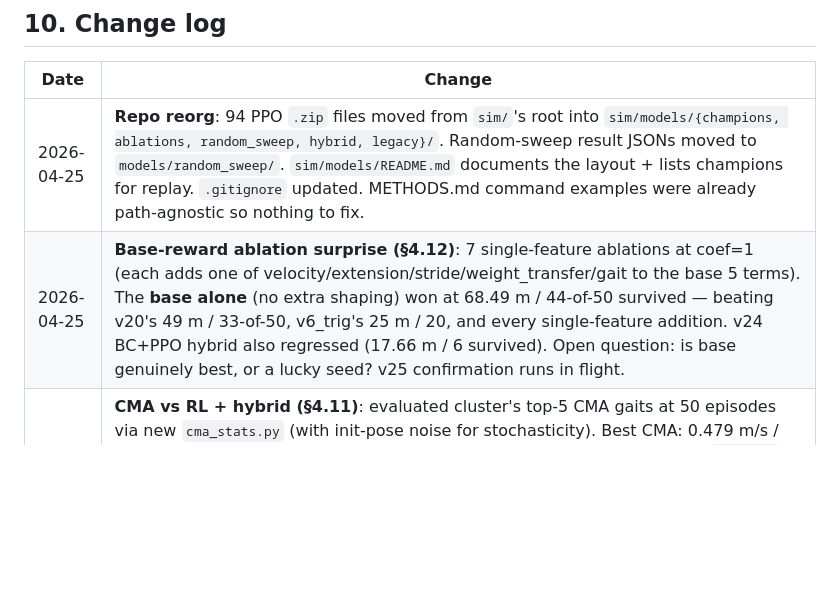
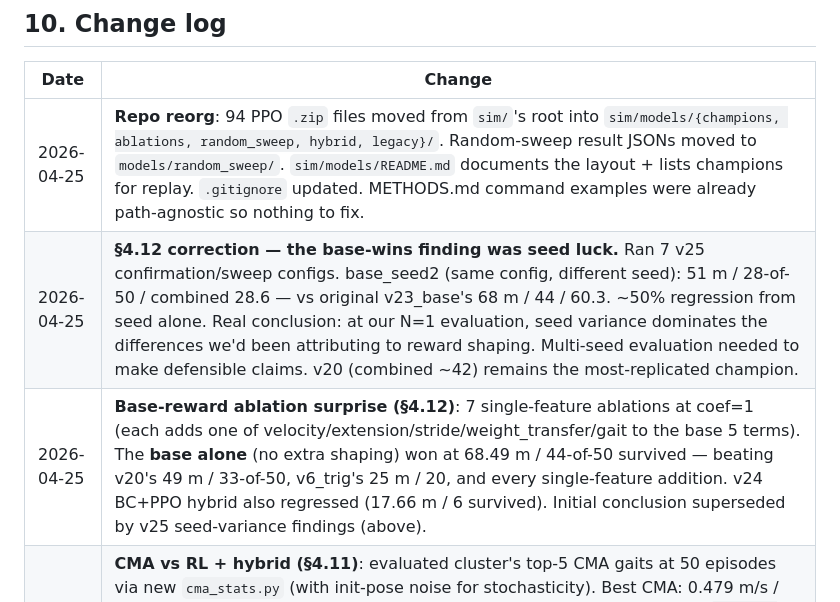
Before and after one commit to dp0920/LBS-1a, a Markdown page: sim/METHODS.md, the part around one of its changes. GitHub-like rendering; blank space fills up the shorter version.

```diff
--- a/sim/METHODS.md
+++ b/sim/METHODS.md
@@ -604,7 +626,8 @@ cd LBS-1a/robot && python gait_controller.py --gait best_gait.json --n=3 --slow
 | Date | Change |
 |---|---|
 | 2026-04-25 | **Repo reorg**: 94 PPO `.zip` files moved from `sim/`'s root into `sim/models/{champions, ablations, random_sweep, hybrid, legacy}/`. Random-sweep result JSONs moved to `models/random_sweep/`. `sim/models/README.md` documents the layout + lists champions for replay. `.gitignore` updated. METHODS.md command examples were already path-agnostic so nothing to fix. |
-| 2026-04-25 | **Base-reward ablation surprise (§4.12)**: 7 single-feature ablations at coef=1 (each adds one of velocity/extension/stride/weight_transfer/gait to the base 5 terms). The **base alone** (no extra shaping) won at 68.49 m / 44-of-50 survived — beating v20's 49 m / 33-of-50, v6_trig's 25 m / 20, and every single-feature addition. v24 BC+PPO hybrid also regressed (17.66 m / 6 survived). Open question: is base genuinely best, or a lucky seed? v25 confirmation runs in flight. |
+| 2026-04-25 | **§4.12 correction — the base-wins finding was seed luck.** Ran 7 v25 confirmation/sweep configs. base_seed2 (same config, different seed): 51 m / 28-of-50 / combined 28.6 — vs original v23_base's 68 m / 44 / 60.3. ~50% regression from seed alone. Real conclusion: at our N=1 evaluation, seed variance dominates the differences we'd been attributing to reward shaping. Multi-seed evaluation needed to make defensible claims. v20 (combined ~42) remains the most-replicated champion. |
+| 2026-04-25 | **Base-reward ablation surprise (§4.12)**: 7 single-feature ablations at coef=1 (each adds one of velocity/extension/stride/weight_transfer/gait to the base 5 terms). The **base alone** (no extra shaping) won at 68.49 m / 44-of-50 survived — beating v20's 49 m / 33-of-50, v6_trig's 25 m / 20, and every single-feature addition. v24 BC+PPO hybrid also regressed (17.66 m / 6 survived). Initial conclusion superseded by v25 seed-variance findings (above). |
 | 2026-04-25 | **CMA vs RL + hybrid (§4.11)**: evaluated cluster's top-5 CMA gaits at 50 episodes via new `cma_stats.py` (with init-pose noise for stochasticity). Best CMA: 0.479 m/s / 90% survival. v20 (RL) beats best CMA by 1.7× on speed and 22% on the `speed × survival_rate` composite. Both methods sit on a Pareto frontier; RL's is uniformly faster. Started hybrid: BC pretrain (`bc_pretrain.py`) imitates CMA gait into PPO's actor, then `train_ppo.py --init-from` fine-tunes with closed-loop PPO. v24 result regressed (17.66 m / 6 survived). |
 | 2026-04-25 | **Random coefficient sweep (§4.10)**: 52 log-uniform random configs over the 5 reward coefficients at 1 M timesteps each. No random config beat v20. Best random sample at ~51 m mean (v21-class). Strong finding: at 1 M, `gait_reward_scale` correlates +0.45 with combined score (highest predictor) and `stride_bonus` correlates −0.30 (opposite sign from 3 M optimum). Conclusion: optimal coefficients depend on training budget, and random search at 1 M answers a different question than 3 M iteration. `random_sweep.py` + `analyze_sweep.py` added for repro. |
 | 2026-04-24 | **Post-fix re-sweep (§4.9)**: trained v12/v16/v6_trig at 3M timesteps + v19 (drop gait) + v20 (stride=5) + v21 (drop gait & stride=5). New distance champion **v20** at 63.92 m mean / 33-of-50 survived. New survival champion **v21** at 50.39 m / 36-of-50 (72% full-episode). With working signals, `stride_bonus=5` ≫ `1.5`, and `gait_reward` acts as an aggression switch (on = bigger strides + more falls, off = conservative gait + better survival). PCA on fixed v12 confirms 6 meaningful base axes including a coupled gait+WT contact-pattern axis (PC3, r=0.64). |
```
Also changed, not shown: other parts of sim/METHODS.md (+29 -7 lines).
